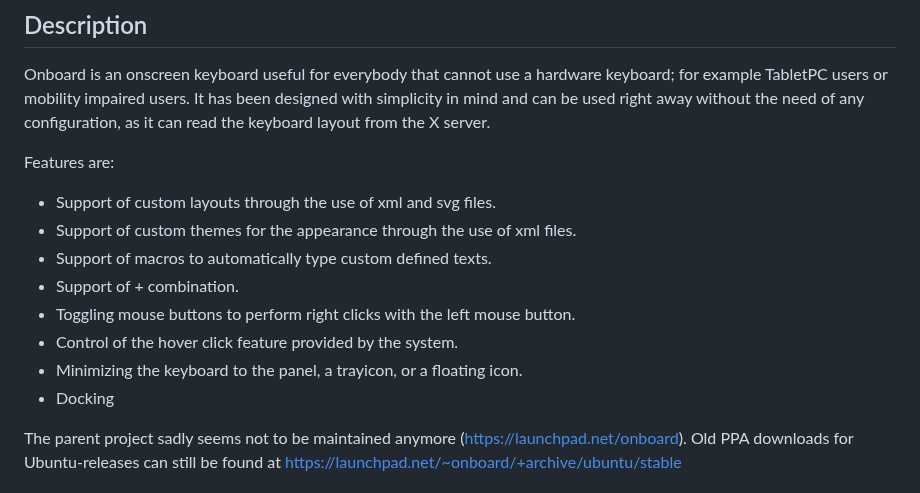
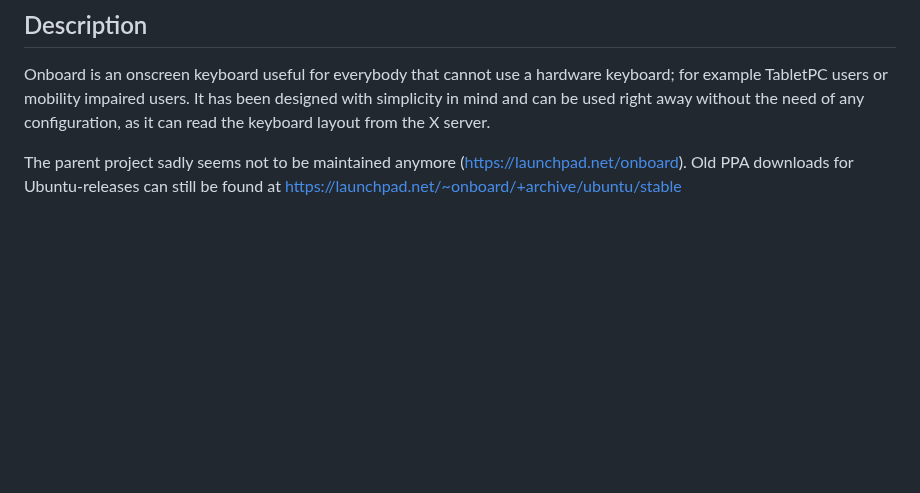
Before and after one commit to dr-ni/onboard, a Markdown page: README.md, the part around the change. Drawn GitHub-style; blank space fills up the shorter version.

```diff
--- a/README.md
+++ b/README.md
@@ -9,16 +9,6 @@ hardware keyboard; for example TabletPC users or mobility impaired users.
 It has been designed with simplicity in mind and can be used right away
 without the need of any configuration, as it can read the keyboard layout
 from the X server.
-
-Features are:
-- Support of custom layouts through the use of xml and svg files.
-- Support of custom themes for the appearance through the use of xml files.
-- Support of macros to automatically type custom defined texts.
-- Support of <modifier>+<mouseclick> combination.
-- Toggling mouse buttons to perform right clicks with the left mouse button.
-- Control of the hover click feature provided by the system.
-- Minimizing the keyboard to the panel, a trayicon, or a floating icon.
-- Docking
 
 The parent project sadly seems not to be maintained anymore
 (https://launchpad.net/onboard). Old PPA downloads for
```
